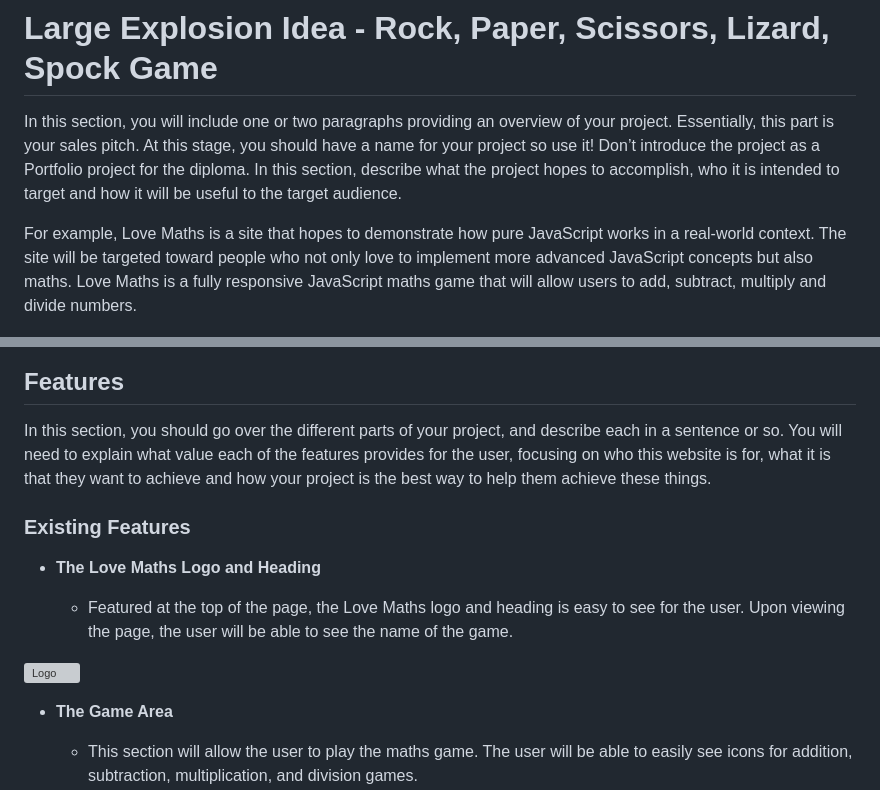
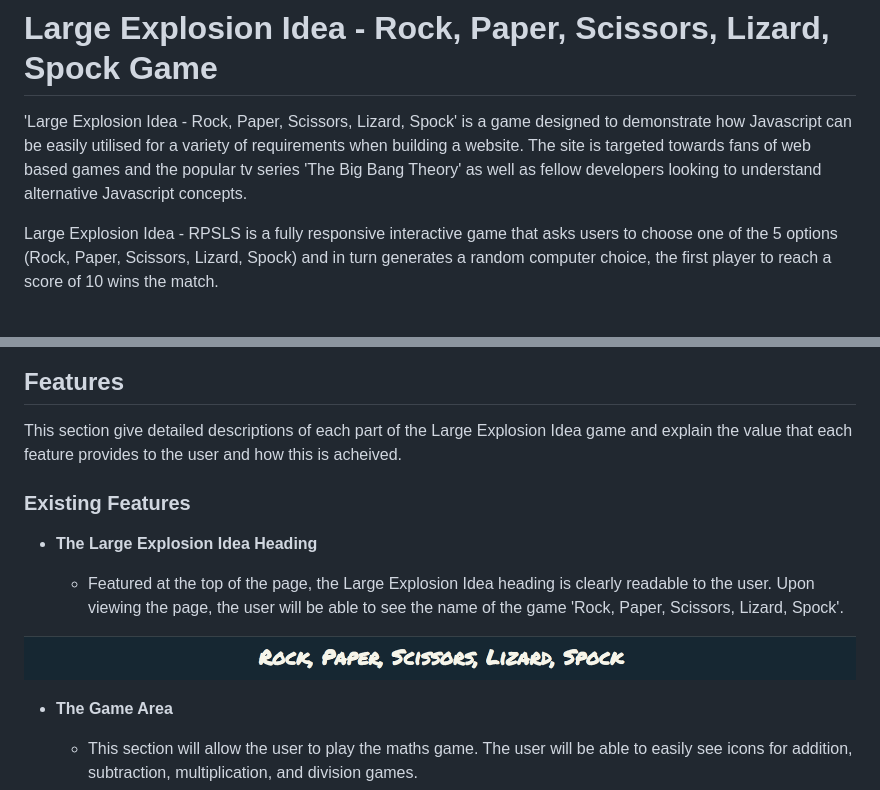
Before and after one commit to AndyL86/Portfolio2, a Markdown page: README.md, 2 parts joined by grey strips. Drawn GitHub-style; pictures changed too: assets/images/rpsls heading.png (added); grey boxes are pictures that could not be loaded.

Commit message:
Added more text to page header and content to readme features

```diff
--- a/README.md
+++ b/README.md
@@ -1,24 +1,22 @@
 # Large Explosion Idea - Rock, Paper, Scissors, Lizard, Spock Game
 
-In this section, you will include one or two paragraphs providing an overview of your project. Essentially, this part is your sales pitch. At this stage, you should have a name for your project so use it! Don’t introduce the project as a Portfolio project for the diploma. In this section, describe what the project hopes to accomplish, who it is intended to target and how it will be useful to the target audience.
+'Large Explosion Idea - Rock, Paper, Scissors, Lizard, Spock' is a game designed to demonstrate how Javascript can be easily utilised for a variety of requirements when building a website. The site is targeted towards fans of web based games and the popular tv series 'The Big Bang Theory' as well as fellow developers looking to understand alternative Javascript concepts.
 
-
-
-For example, Love Maths is a site that hopes to demonstrate how pure JavaScript works in a real-world context. The site will be targeted toward people who not only love to implement more advanced JavaScript concepts but also maths. Love Maths is a fully responsive JavaScript maths game that will allow users to add, subtract, multiply and divide numbers.
+Large Explosion Idea - RPSLS is a fully responsive interactive game that asks users to choose one of the 5 options (Rock, Paper, Scissors, Lizard, Spock) and in turn generates a random computer choice, the first player to reach a score of 10 wins the match.
 
 ![Responsive image](assets/images/responsive.png)
 
 ## Features
 
-In this section, you should go over the different parts of your project, and describe each in a sentence or so. You will need to explain what value each of the features provides for the user, focusing on who this website is for, what it is that they want to achieve and how your project is the best way to help them achieve these things.
+This section give detailed descriptions of each part of the Large Explosion Idea game and explain the value that each feature provides to the user and how this is acheived.
 
 ### Existing Features
 
-- __The Love Maths Logo and Heading__
+- __The Large Explosion Idea Heading__
 
-  - Featured at the top of the page, the Love Maths logo and heading is easy to see for the user. Upon viewing the page, the user will be able to see the name of the game.
+  - Featured at the top of the page, the Large Explosion Idea heading is clearly readable to the user. Upon viewing the page, the user will be able to see the name of the game 'Rock, Paper, Scissors, Lizard, Spock'.
 
-![Logo](media/love_maths_logo.png)
+![Logo](assets/images/rpsls%20heading.png)
 
 - __The Game Area__
 
```
Also changed, not shown: 1 other file.
